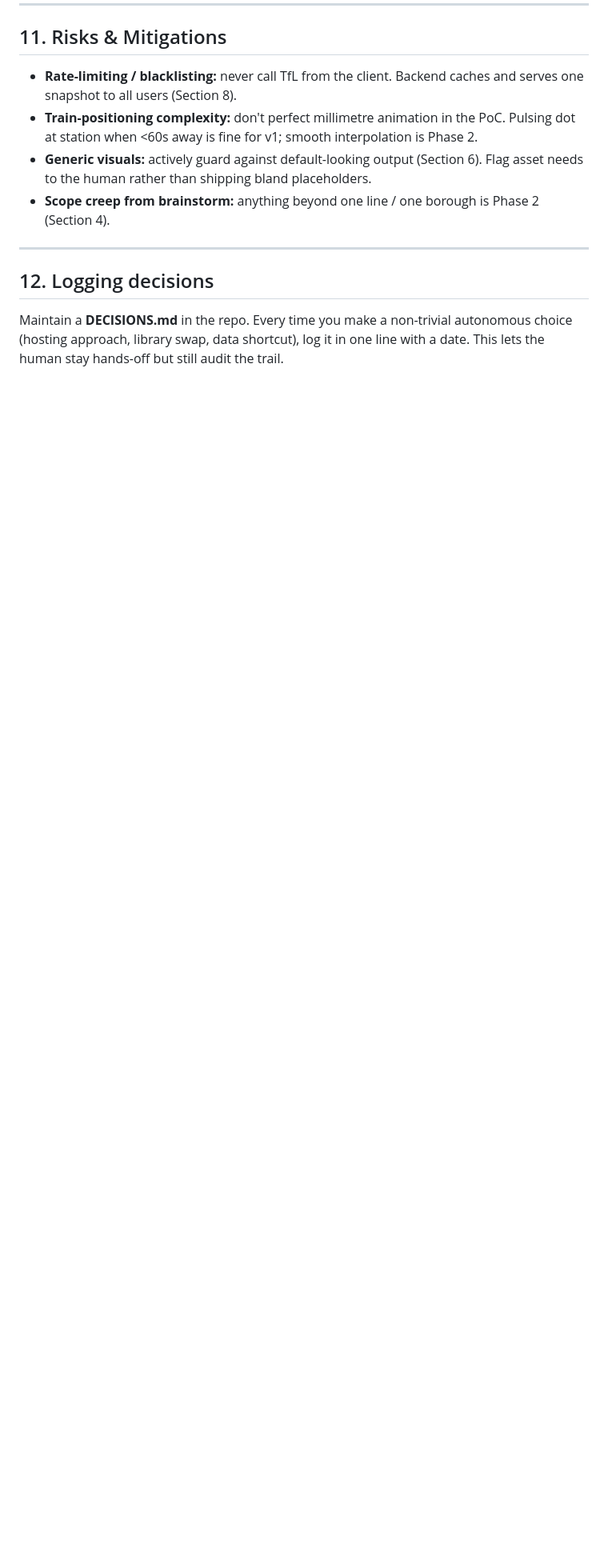
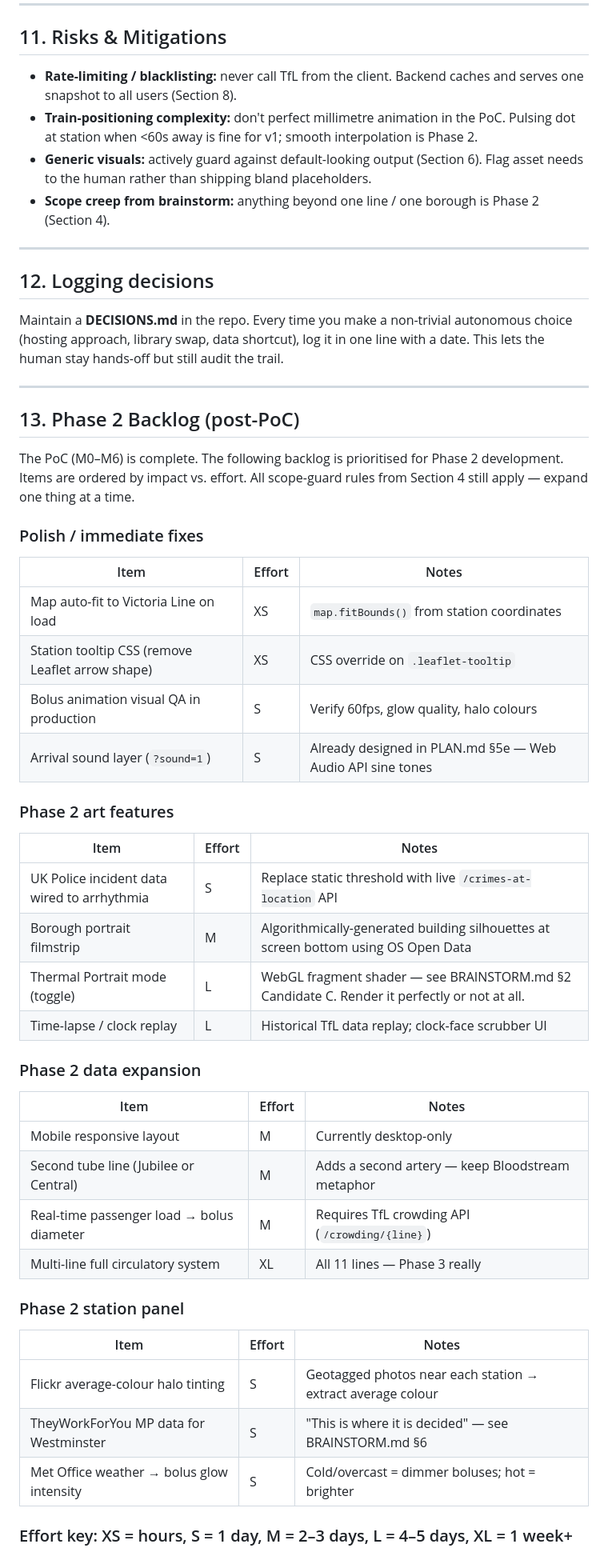
Before and after one commit to HutchNBoots/ThisIsLondon, a Markdown page: PROJECT.md, the part around the change. Shown at 80% size. Drawn GitHub-style; blank space fills up the shorter version.

Commit message:
Add STATUS.md for PM handoff and Phase 2 backlog to PROJECT.md

```diff
--- a/PROJECT.md
+++ b/PROJECT.md
@@ -184,3 +184,42 @@ Local cache / DB (SQLite / JSON) — static Nomis & ONS data
 ## 12. Logging decisions
 
 Maintain a **DECISIONS.md** in the repo. Every time you make a non-trivial autonomous choice (hosting approach, library swap, data shortcut), log it in one line with a date. This lets the human stay hands-off but still audit the trail.
+
+---
+
+## 13. Phase 2 Backlog (post-PoC)
+
+The PoC (M0–M6) is complete. The following backlog is prioritised for Phase 2 development. Items are ordered by impact vs. effort. All scope-guard rules from Section 4 still apply — expand one thing at a time.
+
+### Polish / immediate fixes
+| Item | Effort | Notes |
+|---|---|---|
+| Map auto-fit to Victoria Line on load | XS | `map.fitBounds()` from station coordinates |
+| Station tooltip CSS (remove Leaflet arrow shape) | XS | CSS override on `.leaflet-tooltip` |
+| Bolus animation visual QA in production | S | Verify 60fps, glow quality, halo colours |
+| Arrival sound layer (`?sound=1`) | S | Already designed in PLAN.md §5e — Web Audio API sine tones |
+
+### Phase 2 art features
+| Item | Effort | Notes |
+|---|---|---|
+| UK Police incident data wired to arrhythmia | S | Replace static threshold with live `/crimes-at-location` API |
+| Borough portrait filmstrip | M | Algorithmically-generated building silhouettes at screen bottom using OS Open Data |
+| Thermal Portrait mode (toggle) | L | WebGL fragment shader — see BRAINSTORM.md §2 Candidate C. Render it perfectly or not at all. |
+| Time-lapse / clock replay | L | Historical TfL data replay; clock-face scrubber UI |
+
+### Phase 2 data expansion
+| Item | Effort | Notes |
+|---|---|---|
+| Mobile responsive layout | M | Currently desktop-only |
+| Second tube line (Jubilee or Central) | M | Adds a second artery — keep Bloodstream metaphor |
+| Real-time passenger load → bolus diameter | M | Requires TfL crowding API (`/crowding/{line}`) |
+| Multi-line full circulatory system | XL | All 11 lines — Phase 3 really |
+
+### Phase 2 station panel
+| Item | Effort | Notes |
+|---|---|---|
+| Flickr average-colour halo tinting | S | Geotagged photos near each station → extract average colour |
+| TheyWorkForYou MP data for Westminster | S | "This is where it is decided" — see BRAINSTORM.md §6 |
+| Met Office weather → bolus glow intensity | S | Cold/overcast = dimmer boluses; hot = brighter |
+
+### Effort key: XS = hours, S = 1 day, M = 2–3 days, L = 4–5 days, XL = 1 week+
```
Also changed, not shown: STATUS.md (added, +85 -0 lines).
